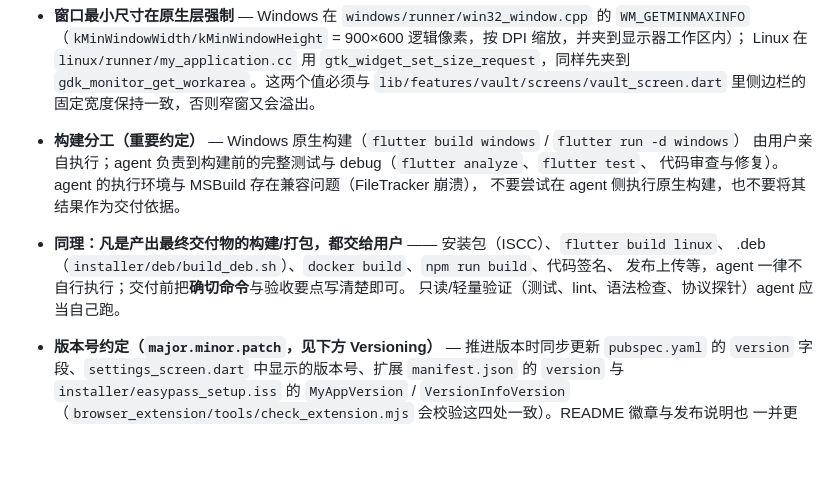
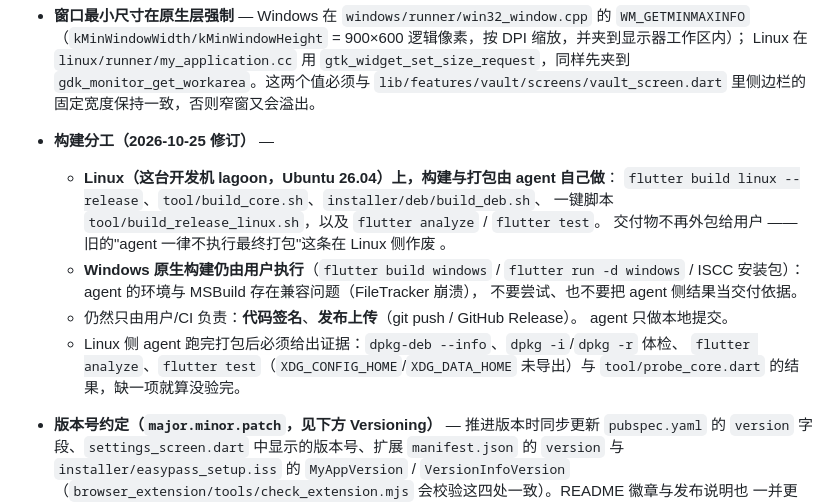
Before and after one commit to CONFISION/EasyPass, a Markdown page: AGENTS.md, the part around the change. Rendered like a GitHub page; blank space fills up the shorter version.

Commit message:
docs(AGENTS): Linux 侧构建与打包改由 agent 执行
- Linux（lagoon）上 flutter build linux / build_core.sh / build_deb.sh 由 agent 自己跑并给证据
- Windows 原生构建（MSBuild/ISCC）仍由用户执行；代码签名与发布上传不变
- 打包后必须给出 dpkg-deb --info、dpkg -i/-r、analyze、test、probe_core 的结果

```diff
--- a/AGENTS.md
+++ b/AGENTS.md
@@ -104,14 +104,20 @@ flutter build linux --release   # Linux bundle → build/linux/x64/release/bundl
   Linux 在 `linux/runner/my_application.cc` 用 `gtk_widget_set_size_request`，同样先夹到
   `gdk_monitor_get_workarea`。这两个值必须与 `lib/features/vault/screens/vault_screen.dart` 里侧边栏的
   固定宽度保持一致，否则窄窗又会溢出。
-- **构建分工（重要约定）** — Windows 原生构建（`flutter build windows` / `flutter run -d windows`）
-  由用户亲自执行；agent 负责到构建前的完整测试与 debug（`flutter analyze`、`flutter test`、
-  代码审查与修复）。agent 的执行环境与 MSBuild 存在兼容问题（FileTracker 崩溃），
-  不要尝试在 agent 侧执行原生构建，也不要将其结果作为交付依据。
-- **同理：凡是产出最终交付物的构建/打包，都交给用户** —— 安装包（ISCC）、`flutter build linux`、
-  .deb（`installer/deb/build_deb.sh`）、`docker build`、`npm run build`、代码签名、
-  发布上传等，agent 一律不自行执行；交付前把**确切命令**与验收要点写清楚即可。
-  只读/轻量验证（测试、lint、语法检查、协议探针）agent 应当自己跑。
+- **构建分工（2026-10-25 修订）** —
+  - **Linux（这台开发机 lagoon，Ubuntu 26.04）上，构建与打包由 agent 自己做**：
+    `flutter build linux --release`、`tool/build_core.sh`、`installer/deb/build_deb.sh`、
+    一键脚本 `tool/build_release_linux.sh`，以及 `flutter analyze` / `flutter test`。
+    交付物不再外包给用户 —— 旧的"agent 一律不执行最终打包"这条在 Linux 侧作废
+    。
+  - **Windows 原生构建仍由用户执行**（`flutter build windows` / `flutter run -d windows` /
+    ISCC 安装包）：agent 的环境与 MSBuild 存在兼容问题（FileTracker 崩溃），
+    不要尝试、也不要把 agent 侧结果当交付依据。
+  - 仍然只由用户/CI 负责：**代码签名**、**发布上传**（git push / GitHub Release）。
+    agent 只做本地提交。
+  - Linux 侧 agent 跑完打包后必须给出证据：`dpkg-deb --info`、`dpkg -i`/`dpkg -r` 体检、
+    `flutter analyze`、`flutter test`（`XDG_CONFIG_HOME`/`XDG_DATA_HOME` 未导出）与
+    `tool/probe_core.dart` 的结果，缺一项就算没验完。
 - **版本号约定（`major.minor.patch`，见下方 Versioning）** — 推进版本时同步更新 `pubspec.yaml` 的
   `version` 字段、`settings_screen.dart` 中显示的版本号、扩展 `manifest.json` 的 `version`
   与 `installer/easypass_setup.iss` 的 `MyAppVersion` / `VersionInfoVersion`
```
